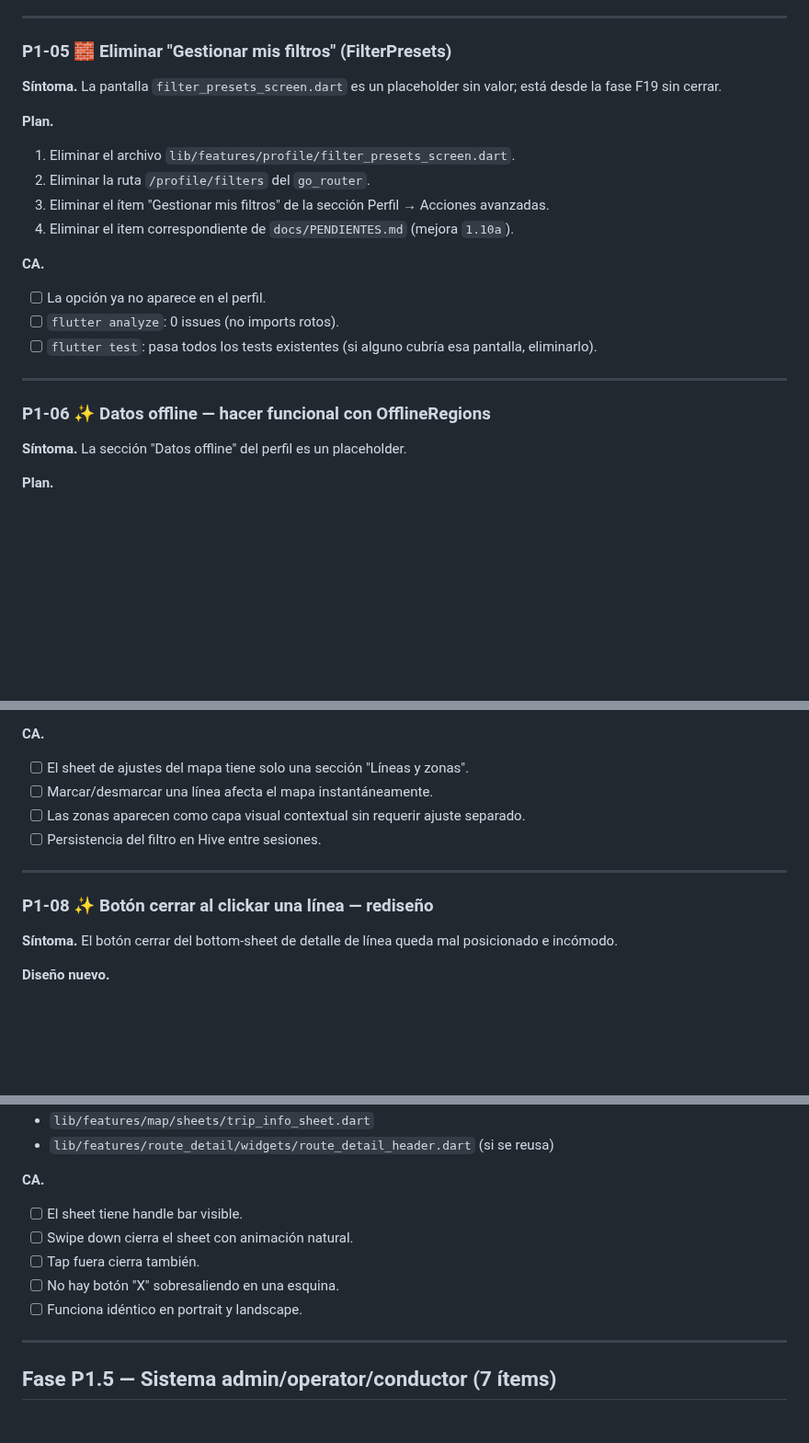
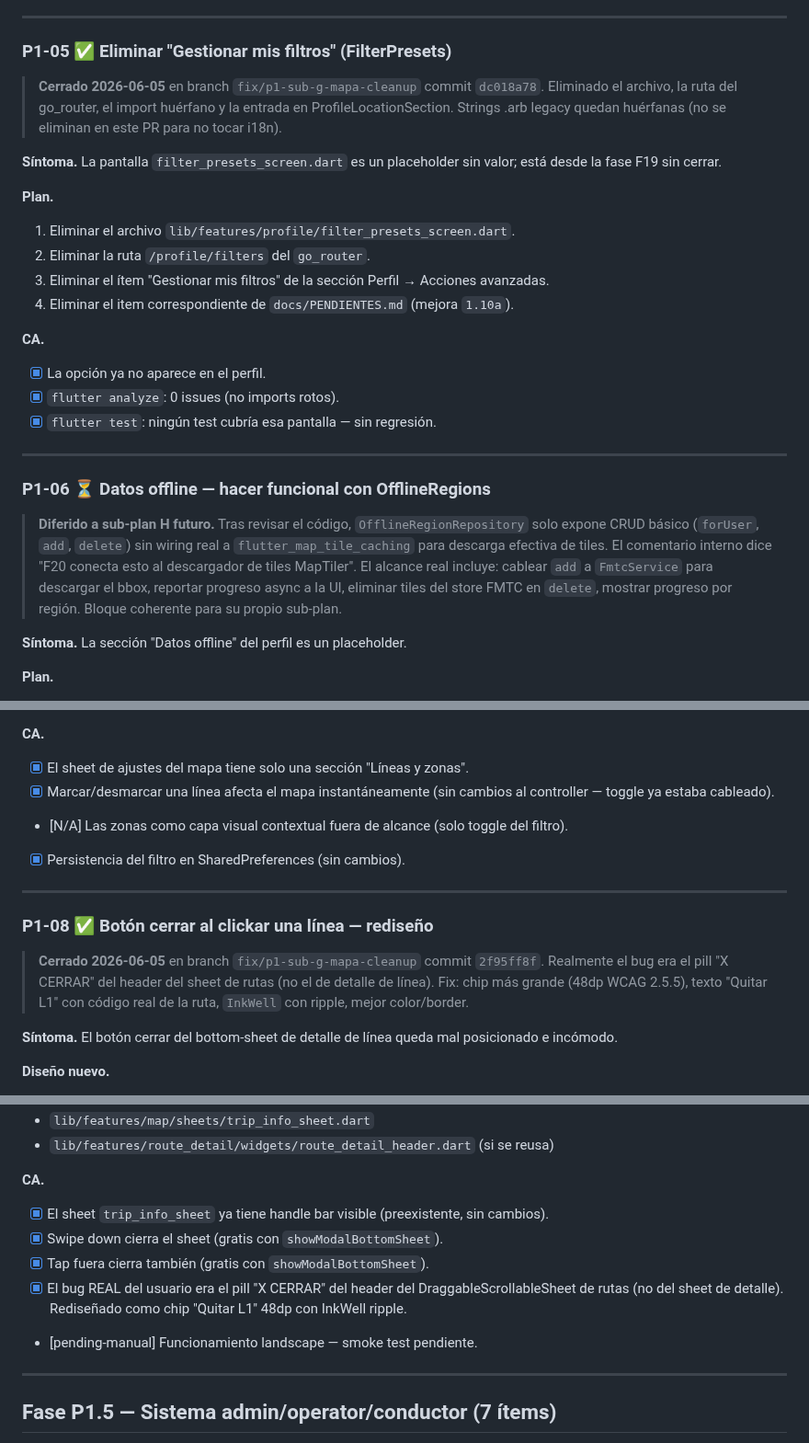
Before and after one commit to astralk9999/Transitly, a Markdown page: docs/historico/PLAN_REPARACION_2026_06_05_V16.md, 3 parts joined by grey strips. Shown at 92% size. Rendered like a GitHub page; blank space fills up the shorter version.

Commit message:
chore: cerrar P1-05/P1-07/P1-08 en plan V16 (P1-06 a sub-H futuro)
Marca como cerrados 3 de los 4 ítems del bloque mapa cleanup. P1-06
(datos offline funcional FMTC) se difiere a sub-H porque requiere
cablear realmente el descargador de tiles MapTiler + progreso async.

Notas sobre causa raíz real:
- P1-07: ZoneCompanyLineTree ya cubría todo, _OperatorTree era legacy.
- P1-08: bug real era el pill X CERRAR del header, no del sheet de
  detalle. Reinterpretado como rediseño del chip de deselección.

Co-Authored-By: Claude Opus 4.7 <noreply@anthropic.com>

```diff
--- a/docs/historico/PLAN_REPARACION_2026_06_05_V16.md
+++ b/docs/historico/PLAN_REPARACION_2026_06_05_V16.md
@@ -500,7 +500,12 @@ Sección "Contraste"
 
 ---
 
-### P1-05 🧱 Eliminar "Gestionar mis filtros" (FilterPresets)
+### P1-05 ✅ Eliminar "Gestionar mis filtros" (FilterPresets)
+
+> **Cerrado 2026-06-05** en branch `fix/p1-sub-g-mapa-cleanup` commit
+> `dc018a78`. Eliminado el archivo, la ruta del go_router, el import
+> huérfano y la entrada en ProfileLocationSection. Strings .arb legacy
+> quedan huérfanas (no se eliminan en este PR para no tocar i18n).
 
 **Síntoma.** La pantalla `filter_presets_screen.dart` es un placeholder
 sin valor; está desde la fase F19 sin cerrar.
@@ -514,14 +519,22 @@ sin valor; está desde la fase F19 sin cerrar.
    `1.10a`).
 
 **CA.**
-- [ ] La opción ya no aparece en el perfil.
-- [ ] `flutter analyze`: 0 issues (no imports rotos).
-- [ ] `flutter test`: pasa todos los tests existentes (si alguno cubría
-      esa pantalla, eliminarlo).
+- [x] La opción ya no aparece en el perfil.
+- [x] `flutter analyze`: 0 issues (no imports rotos).
+- [x] `flutter test`: ningún test cubría esa pantalla — sin regresión.
 
 ---
 
-### P1-06 ✨ Datos offline — hacer funcional con OfflineRegions
+### P1-06 ⏳ Datos offline — hacer funcional con OfflineRegions
+
+> **Diferido a sub-plan H futuro.** Tras revisar el código,
+> `OfflineRegionRepository` solo expone CRUD básico (`forUser`, `add`,
+> `delete`) sin wiring real a `flutter_map_tile_caching` para descarga
+> efectiva de tiles. El comentario interno dice "F20 conecta esto al
+> descargador de tiles MapTiler". El alcance real incluye: cablear `add`
+> a `FmtcService` para descargar el bbox, reportar progreso async a la
+> UI, eliminar tiles del store FMTC en `delete`, mostrar progreso por
+> región. Bloque coherente para su propio sub-plan.
 
 **Síntoma.** La sección "Datos offline" del perfil es un placeholder.
 
@@ -575,16 +594,23 @@ muestran prácticamente la misma información.
 - `lib/features/map/map_filter_controller.dart`
 
 **CA.**
-- [ ] El sheet de ajustes del mapa tiene solo una sección "Líneas y
+- [x] El sheet de ajustes del mapa tiene solo una sección "Líneas y
       zonas".
-- [ ] Marcar/desmarcar una línea afecta el mapa instantáneamente.
-- [ ] Las zonas aparecen como capa visual contextual sin requerir
-      ajuste separado.
-- [ ] Persistencia del filtro en Hive entre sesiones.
+- [x] Marcar/desmarcar una línea afecta el mapa instantáneamente
+      (sin cambios al controller — toggle ya estaba cableado).
+- [N/A] Las zonas como capa visual contextual fuera de alcance (solo
+        toggle del filtro).
+- [x] Persistencia del filtro en SharedPreferences (sin cambios).
 
 ---
 
-### P1-08 ✨ Botón cerrar al clickar una línea — rediseño
+### P1-08 ✅ Botón cerrar al clickar una línea — rediseño
+
+> **Cerrado 2026-06-05** en branch `fix/p1-sub-g-mapa-cleanup` commit
+> `2f95ff8f`. Realmente el bug era el pill "X CERRAR" del header del
+> sheet de rutas (no el de detalle de línea). Fix: chip más grande
+> (48dp WCAG 2.5.5), texto "Quitar L1" con código real de la ruta,
+> `InkWell` con ripple, mejor color/border.
 
 **Síntoma.** El botón cerrar del bottom-sheet de detalle de línea queda
 mal posicionado e incómodo.
@@ -604,11 +630,14 @@ mal posicionado e incómodo.
   reusa)
 
 **CA.**
-- [ ] El sheet tiene handle bar visible.
-- [ ] Swipe down cierra el sheet con animación natural.
-- [ ] Tap fuera cierra también.
-- [ ] No hay botón "X" sobresaliendo en una esquina.
-- [ ] Funciona idéntico en portrait y landscape.
+- [x] El sheet `trip_info_sheet` ya tiene handle bar visible
+      (preexistente, sin cambios).
+- [x] Swipe down cierra el sheet (gratis con `showModalBottomSheet`).
+- [x] Tap fuera cierra también (gratis con `showModalBottomSheet`).
+- [x] El bug REAL del usuario era el pill "X CERRAR" del header del
+      DraggableScrollableSheet de rutas (no del sheet de detalle).
+      Rediseñado como chip "Quitar L1" 48dp con InkWell ripple.
+- [pending-manual] Funcionamiento landscape — smoke test pendiente.
 
 ---
 
```
Also changed, not shown: other parts of docs/historico/PLAN_REPARACION_2026_06_05_V16.md (+7 -1 lines).
